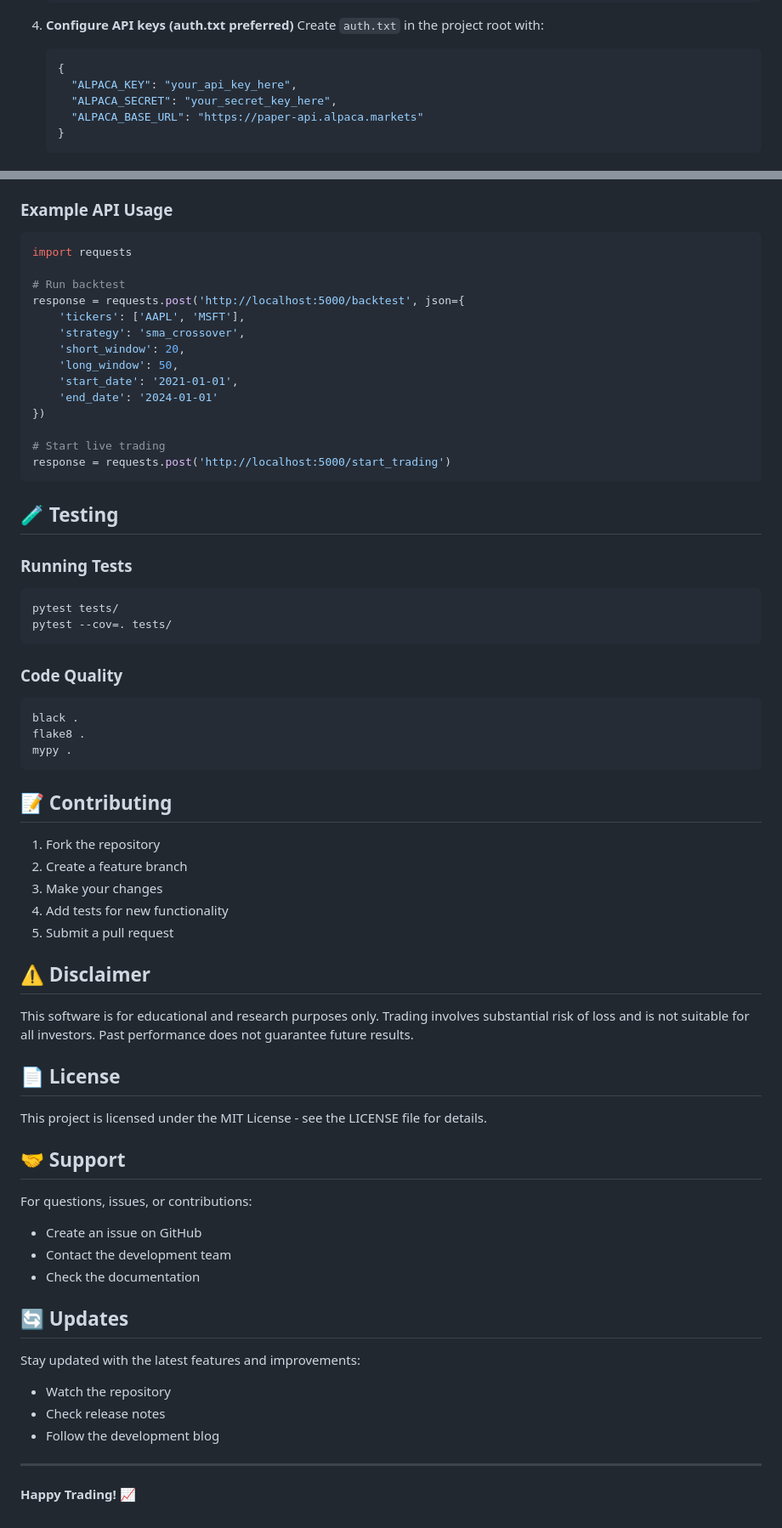
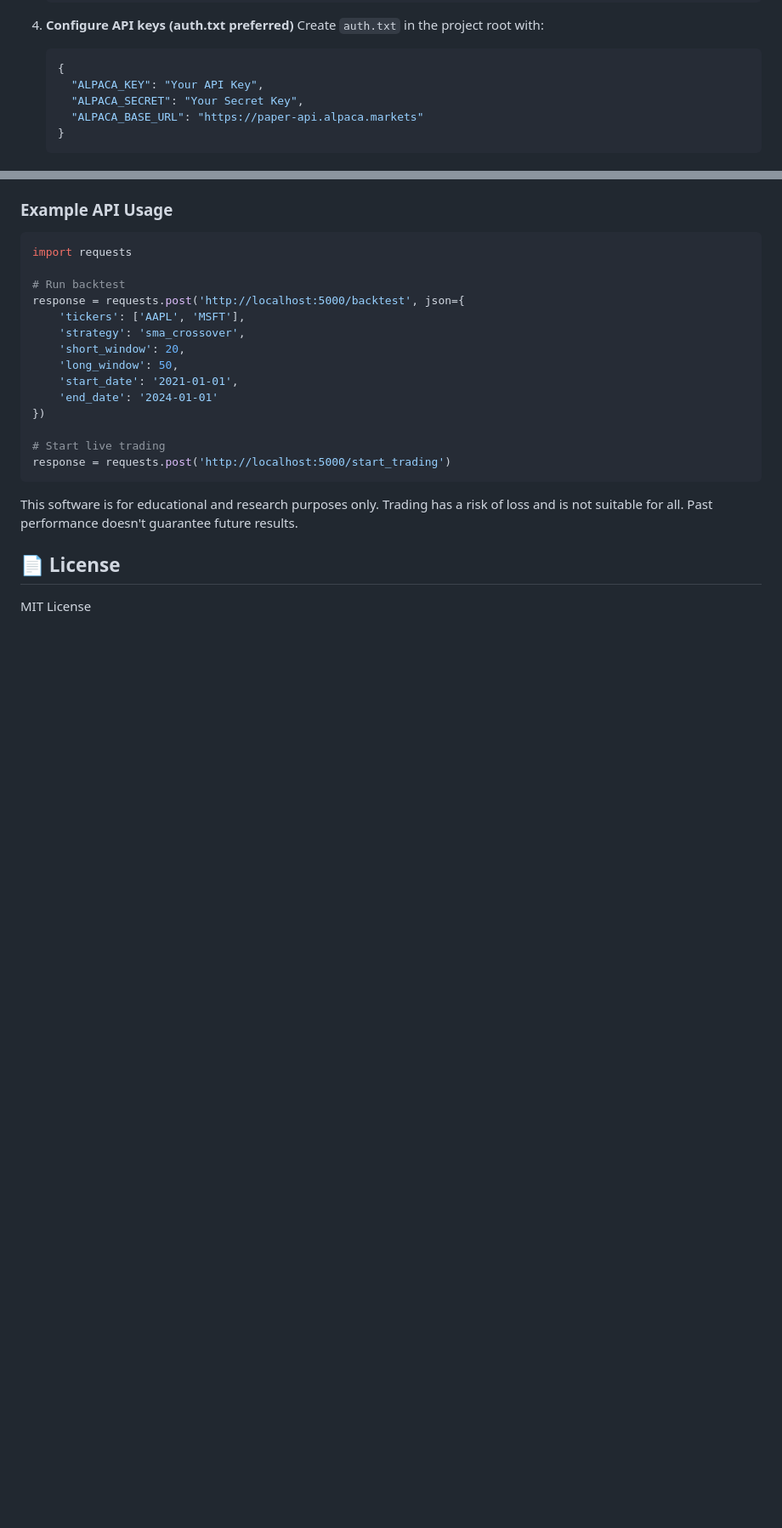
Before and after one commit to evangaul/Algorithmic-Trading-Bot, a Markdown page: README.md, 2 parts joined by grey strips. Shown: that part at 85% size. GitHub-like rendering; blank space fills up the shorter version.

````diff
--- a/README.md
+++ b/README.md
@@ -48,8 +46,8 @@ A professional-grade algorithmic trading platform with real-time execution, adva
    Create `auth.txt` in the project root with:
    ```json
    {
-     "ALPACA_KEY": "your_api_key_here",
-     "ALPACA_SECRET": "your_secret_key_here",
+     "ALPACA_KEY": "Your API Key",
+     "ALPACA_SECRET": "Your Secret Key",
      "ALPACA_BASE_URL": "https://paper-api.alpaca.markets"
    }
    ```
@@ -242,51 +192,9 @@ response = requests.post('http://localhost:5000/backtest', json={
 response = requests.post('http://localhost:5000/start_trading')
 ```
 
-## 🧪 Testing
 
-### Running Tests
-```bash
-pytest tests/
-pytest --cov=. tests/
-```
-
-### Code Quality
-```bash
-black .
-flake8 .
-mypy .
-```
-
-## 📝 Contributing
-
-1. Fork the repository
-2. Create a feature branch
-3. Make your changes
-4. Add tests for new functionality
-5. Submit a pull request
-
-## ⚠️ Disclaimer
-
-This software is for educational and research purposes only. Trading involves substantial risk of loss and is not suitable for all investors. Past performance does not guarantee future results.
+This software is for educational and research purposes only. Trading has a risk of loss and is not suitable for all. Past performance doesn't guarantee future results.
 
 ## 📄 License
 
-This project is licensed under the MIT License - see the LICENSE file for details.
-
-## 🤝 Support
-
-For questions, issues, or contributions:
-- Create an issue on GitHub
-- Contact the development team
-- Check the documentation
-
-## 🔄 Updates
-
-Stay updated with the latest features and improvements:
-- Watch the repository
-- Check release notes
-- Follow the development blog
-
----
-
-**Happy Trading! 📈**
+MIT License
````
Also changed, not shown: other parts of README.md (+18 -68 lines).
